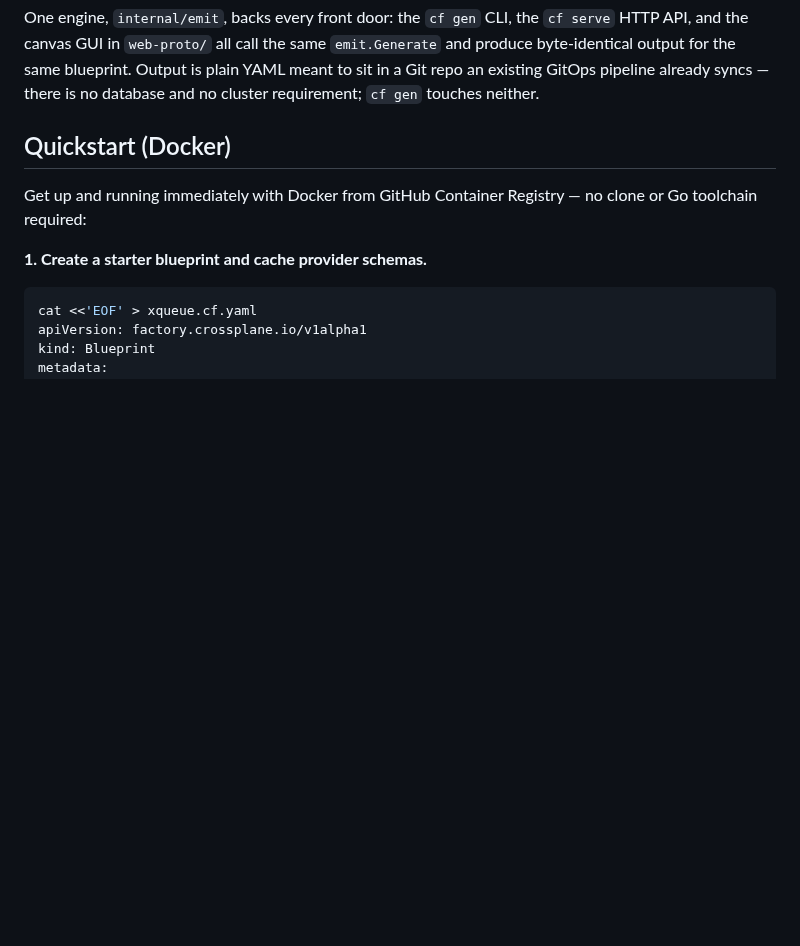
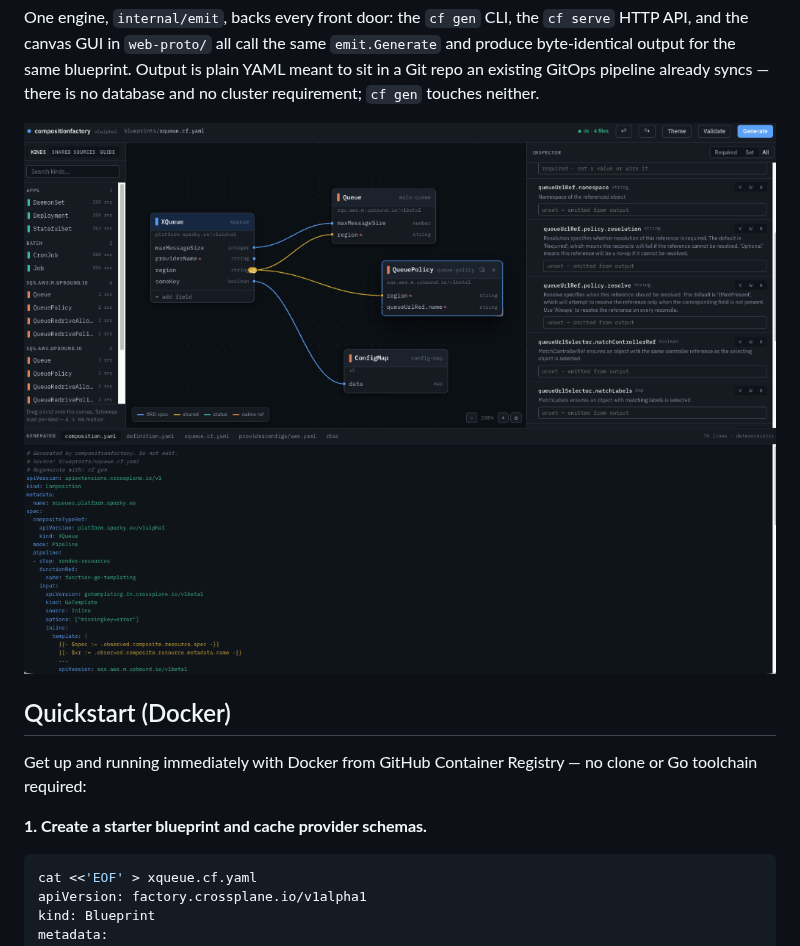
Before and after one commit to koorikla/composition-factory, a Markdown page: README.md, the part around one of its changes. Rendered like a GitHub page; pictures changed too: docs/screenshots/canvas.png; blank space fills up the shorter version.

Commit message:
docs: add high-res canvas UI screenshot and animated demo GIF to README

```diff
--- a/README.md
+++ b/README.md
@@ -14,6 +14,8 @@ One engine, `internal/emit`, backs every front door: the `cf gen` CLI, the
 Output is plain YAML meant to sit in a Git repo an existing GitOps pipeline
 already syncs — there is no database and no cluster requirement; `cf gen`
 touches neither.
+
+![Composition Factory Canvas Interface](docs/screenshots/canvas.png)
 
 ## Quickstart (Docker)
 
```
Also changed, not shown: other parts of README.md (+2 -0 lines), 2 other files.
